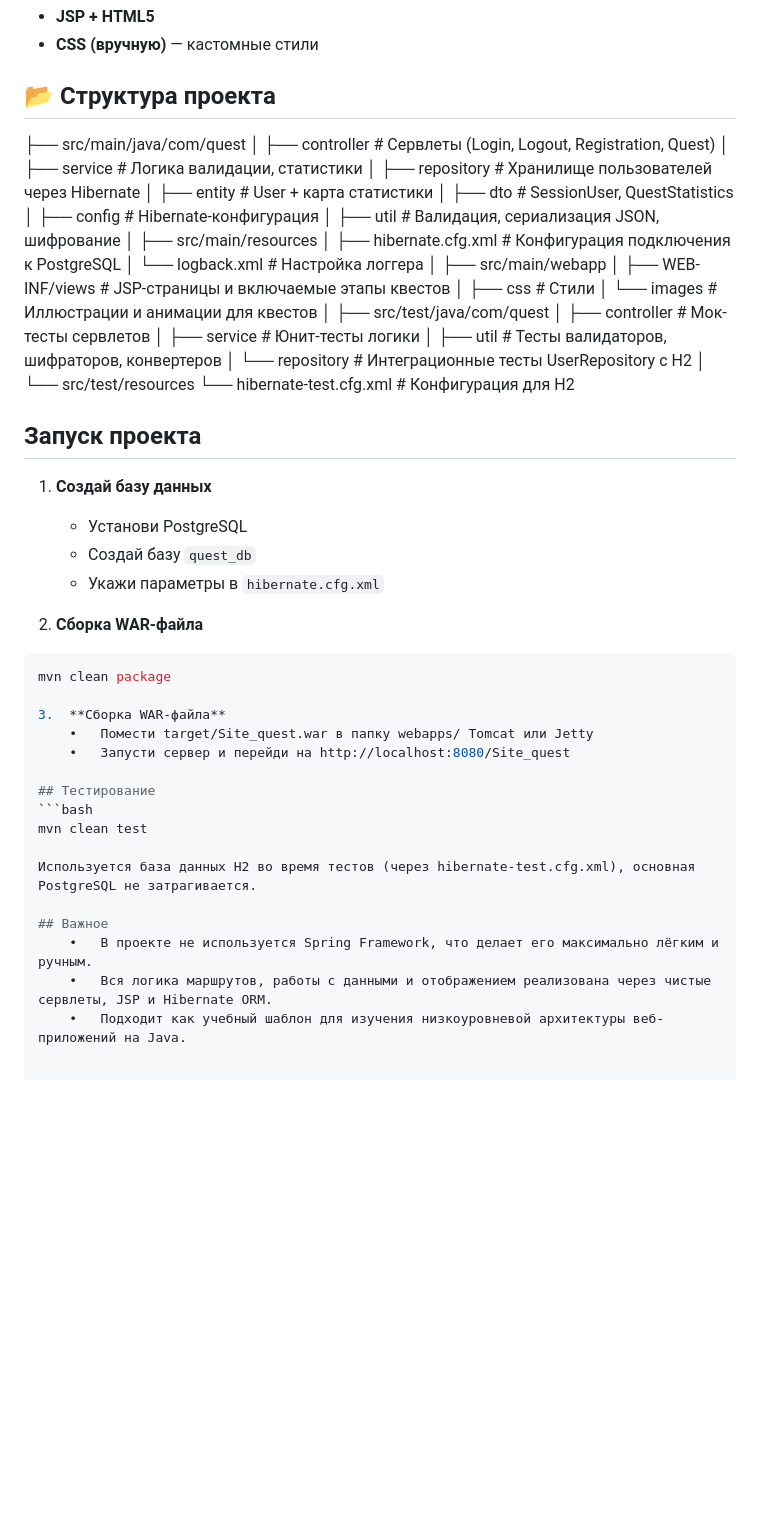
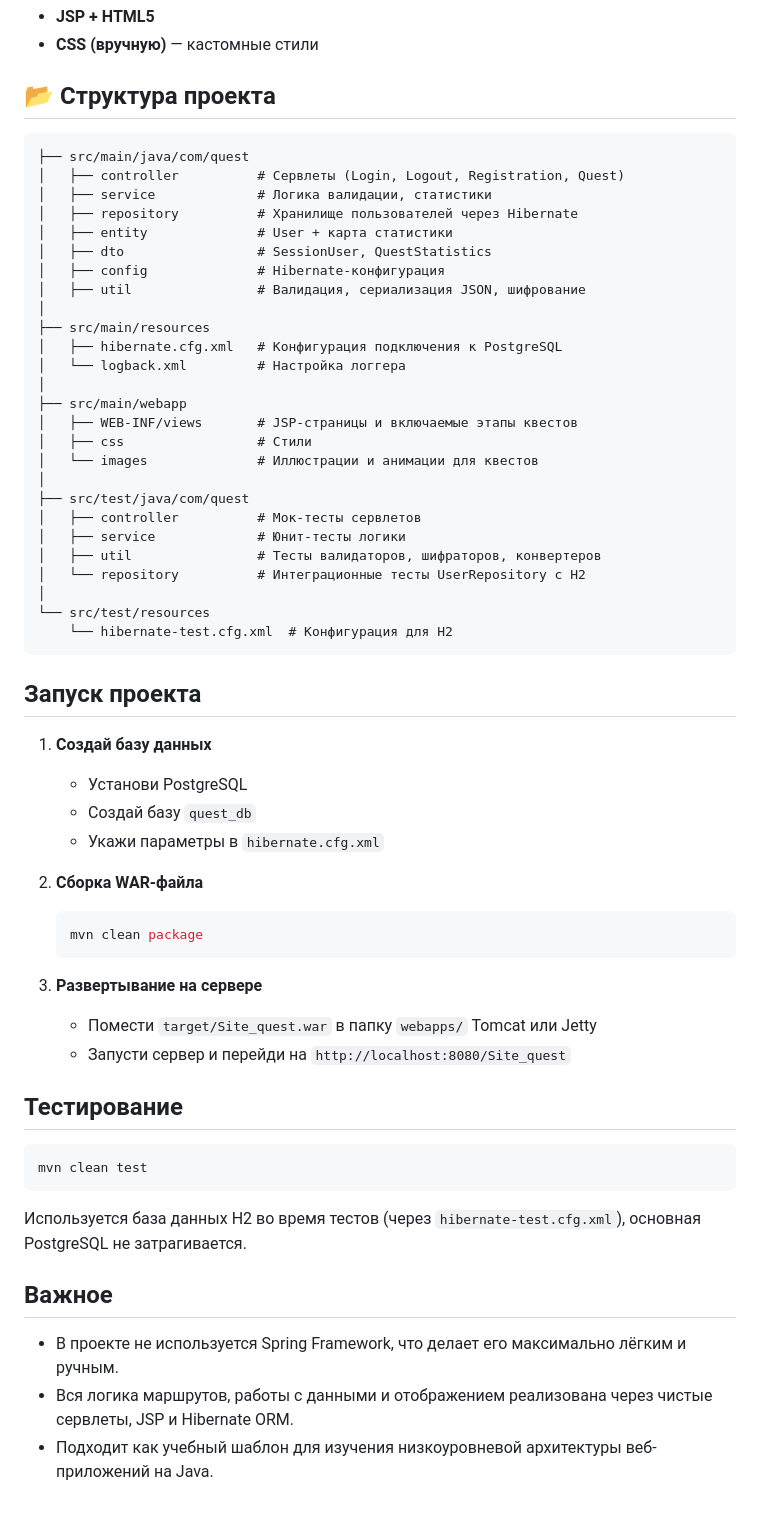
Before and after one commit to artyjon/Site_quest, a Markdown page: README.md, the part around one of its changes. Drawn GitHub-style; blank space fills up the shorter version.

````diff
--- a/README.md
+++ b/README.md
@@ -31,7 +31,7 @@
 - **CSS (вручную)** — кастомные стили
 
 ## 📂 Структура проекта
-
+```
 ├── src/main/java/com/quest
 │   ├── controller          # Сервлеты (Login, Logout, Registration, Quest)
 │   ├── service             # Логика валидации, статистики
@@ -57,7 +57,8 @@
 │   └── repository          # Интеграционные тесты UserRepository с H2
 │
 └── src/test/resources
-└── hibernate-test.cfg.xml  # Конфигурация для H2
+    └── hibernate-test.cfg.xml  # Конфигурация для H2
+```
 
 ## Запуск проекта
 1. **Создай базу данных**
@@ -66,20 +67,22 @@
    - Укажи параметры в `hibernate.cfg.xml`
 
 2. **Сборка WAR-файла**
-```bash
-mvn clean package
+   ```bash
+   mvn clean package
+   ```
 
-3.	**Сборка WAR-файла**
-	•	Помести target/Site_quest.war в папку webapps/ Tomcat или Jetty
-	•	Запусти сервер и перейди на http://localhost:8080/Site_quest
+3. **Развертывание на сервере**
+   - Помести `target/Site_quest.war` в папку `webapps/` Tomcat или Jetty
+   - Запусти сервер и перейди на `http://localhost:8080/Site_quest`
 
 ## Тестирование
 ```bash
 mvn clean test
+```
 
-Используется база данных H2 во время тестов (через hibernate-test.cfg.xml), основная PostgreSQL не затрагивается.
+Используется база данных H2 во время тестов (через `hibernate-test.cfg.xml`), основная PostgreSQL не затрагивается.
 
 ## Важное
-	•	В проекте не используется Spring Framework, что делает его максимально лёгким и ручным.
-	•	Вся логика маршрутов, работы с данными и отображением реализована через чистые сервлеты, JSP и Hibernate ORM.
-	•	Подходит как учебный шаблон для изучения низкоуровневой архитектуры веб-приложений на Java.
+- В проекте не используется Spring Framework, что делает его максимально лёгким и ручным.
+- Вся логика маршрутов, работы с данными и отображением реализована через чистые сервлеты, JSP и Hibernate ORM.
+- Подходит как учебный шаблон для изучения низкоуровневой архитектуры веб-приложений на Java.
````
Also changed, not shown: other parts of README.md (+5 -5 lines).
